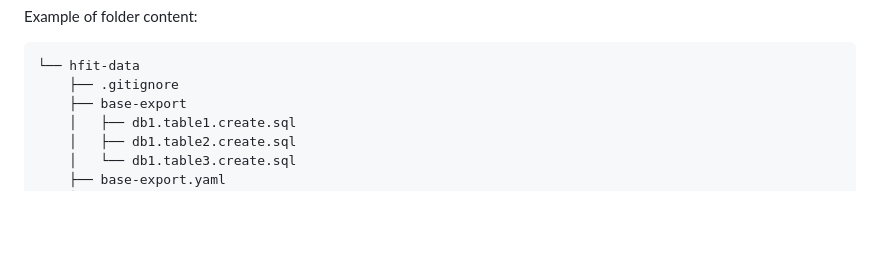
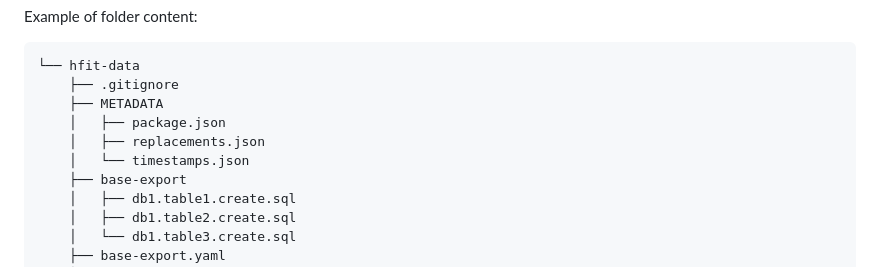
Before and after one commit to danielecr/hot-fixture-tool, a Markdown page: README.md, the part around the change. Rendered like a GitHub page; blank space fills up the shorter version.

```diff
--- a/README.md
+++ b/README.md
@@ -45,6 +45,10 @@ Example of folder content:
 ~~~
 └── hfit-data
     ├── .gitignore
+    ├── METADATA
+    │   ├── package.json
+    │   ├── replacements.json
+    │   └── timestamps.json
     ├── base-export
     │   ├── db1.table1.create.sql
     │   ├── db1.table2.create.sql
```
